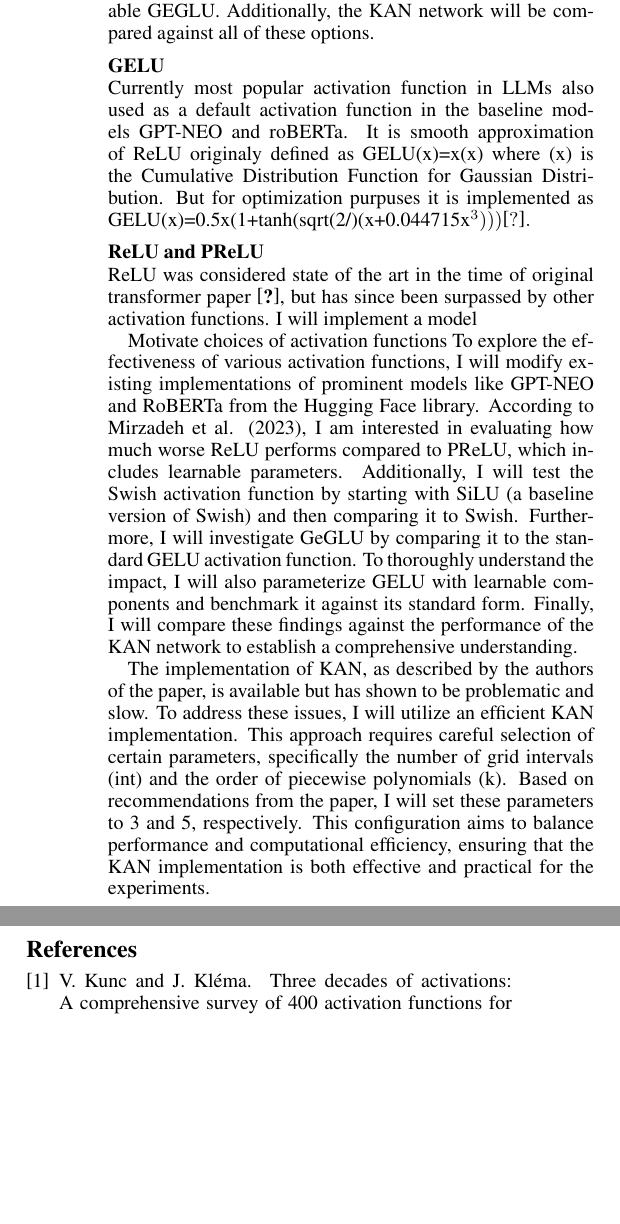
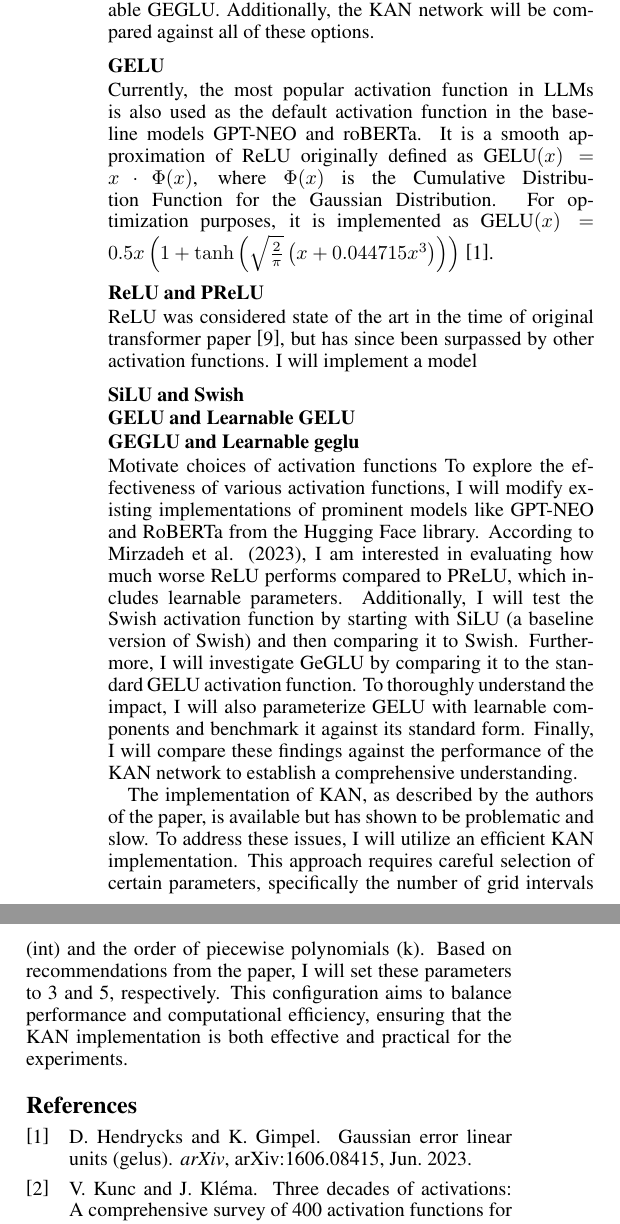
Before and after one commit to filipo18/depth-of-ffns, a LaTeX document (main.tex, which reads sections/approach.tex): two parts of the columns of page 4 of 4, joined at a grey line, cut so that both start at the same text, the shorter picture padded with empty space. The pictures show the PDF file main.pdf that the author committed with the source.

Commit message:
compile error fix

```diff
--- a/sections/approach.tex
+++ b/sections/approach.tex
@@ -27,9 +27,16 @@ Transformers are composed of multiple layers, each playing a crucial role in pro
 The activation functions to be evaluated are: ReLU, SiLU, Swish, PReLU, GELU, GEGLU, learnable GELU, and learnable GEGLU. Additionally, the KAN network will be compared against all of these options.
 
 \subsubsection{GELU}
-Currently most popular activation function in LLMs also used as a default activation function in the baseline models GPT-NEO and roBERTa. It is smooth approximation of ReLU originaly defined as GELU(x)=x⋅Φ(x) where Φ(x) is the Cumulative Distribution Function for Gaussian Distribution. But for optimization purpuses it is implemented as GELU(x)=0.5x(1+tanh(sqrt(2/π)(x+0.044715x^3))) \cite{Hendrycks2016}.
+Currently, the most popular activation function in LLMs is also used as the default activation function in the baseline models GPT-NEO and roBERTa. It is a smooth approximation of ReLU originally defined as \(\text{GELU}(x) = x \cdot \Phi(x)\), where \(\Phi(x)\) is the Cumulative Distribution Function for the Gaussian Distribution. For optimization purposes, it is implemented as \(\text{GELU}(x) = 0.5x \left(1 + \tanh\left(\sqrt{\frac{2}{\pi}} \left(x + 0.044715x^3\right)\right)\right)\) \cite{Hendrycks2023}.
+
 \subsubsection{ReLU and PReLU}
 ReLU was considered state of the art in the time of original transformer paper \cite{Vaswani2017}, but has since been surpassed by other activation functions. I will implement a model
+
+\subsubsection{SiLU and Swish}
+
+\subsubsection{GELU and Learnable GELU}
+
+\subsubsection{GEGLU and Learnable geglu}
 
 Motivate choices of activation functions
 To explore the effectiveness of various activation functions, I will modify existing implementations of prominent models like GPT-NEO and RoBERTa from the Hugging Face library. According to Mirzadeh et al. (2023), I am interested in evaluating how much worse ReLU performs compared to PReLU, which includes learnable parameters. Additionally, I will test the Swish activation function by starting with SiLU (a baseline version of Swish) and then comparing it to Swish. Furthermore, I will investigate GeGLU by comparing it to the standard GELU activation function. To thoroughly understand the impact, I will also parameterize GELU with learnable components and benchmark it against its standard form. Finally, I will compare these findings against the performance of the KAN network to establish a comprehensive understanding.
```
Also changed, not shown: main.pdf.
